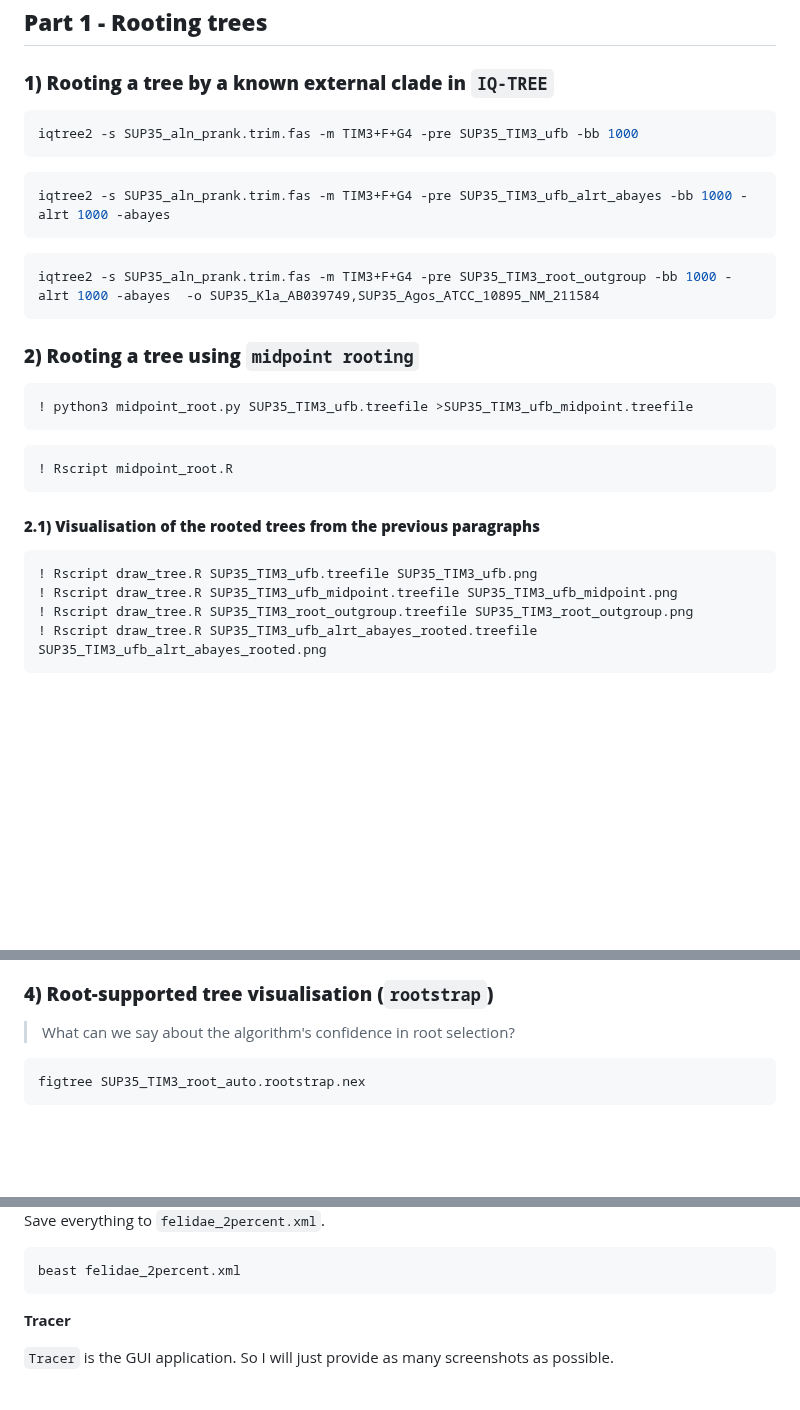
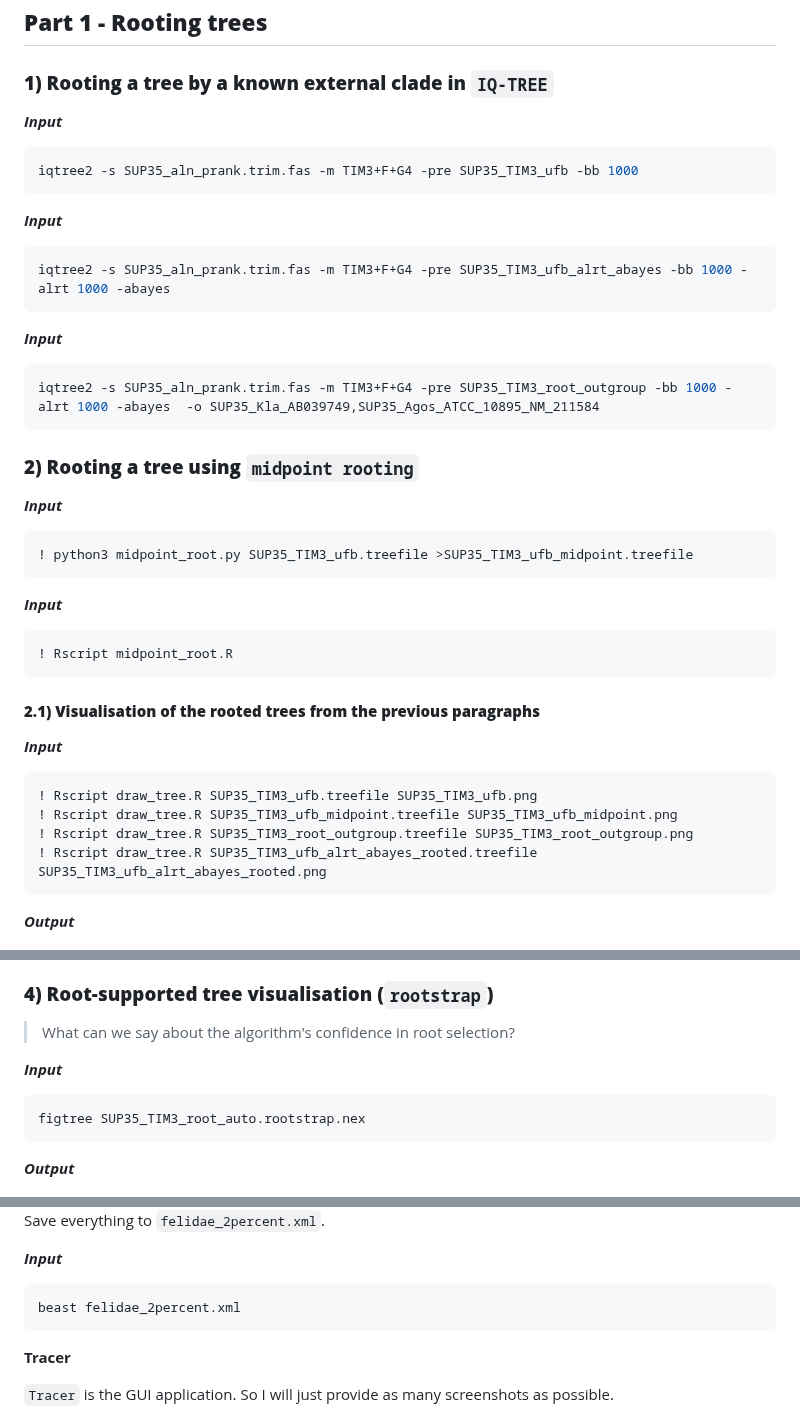
Before and after one commit to iliapopov17/BI-Phylogenetics, a Markdown page: 5 - Root Date/README.md, 3 parts joined by grey strips. Drawn GitHub-style; blank space fills up the shorter version.

````diff
--- a/5 - Root Date/README.md
+++ b/5 - Root Date/README.md
@@ -8,13 +8,19 @@
 
 ### **1) Rooting a tree by a known external clade in `IQ-TREE`**
 
+**_Input_**
+
 ```bash
 iqtree2 -s SUP35_aln_prank.trim.fas -m TIM3+F+G4 -pre SUP35_TIM3_ufb -bb 1000
 ```
 
+**_Input_**
+
 ```bash
 iqtree2 -s SUP35_aln_prank.trim.fas -m TIM3+F+G4 -pre SUP35_TIM3_ufb_alrt_abayes -bb 1000 -alrt 1000 -abayes
 ```
+
+**_Input_**
 
 ```bash
 iqtree2 -s SUP35_aln_prank.trim.fas -m TIM3+F+G4 -pre SUP35_TIM3_root_outgroup -bb 1000 -alrt 1000 -abayes  -o SUP35_Kla_AB039749,SUP35_Agos_ATCC_10895_NM_211584
@@ -22,9 +28,13 @@ iqtree2 -s SUP35_aln_prank.trim.fas -m TIM3+F+G4 -pre SUP35_TIM3_root_outgroup -
 
 ### **2) Rooting a tree using `midpoint rooting`**
 
+**_Input_**
+
 ```bash
 ! python3 midpoint_root.py SUP35_TIM3_ufb.treefile >SUP35_TIM3_ufb_midpoint.treefile
 ```
+
+**_Input_**
 
 ```bash
 ! Rscript midpoint_root.R
@@ -32,12 +42,16 @@ iqtree2 -s SUP35_aln_prank.trim.fas -m TIM3+F+G4 -pre SUP35_TIM3_root_outgroup -
 
 #### **2.1) Visualisation of the rooted trees from the previous paragraphs**
 
+**_Input_**
+
 ```bash
 ! Rscript draw_tree.R SUP35_TIM3_ufb.treefile SUP35_TIM3_ufb.png
 ! Rscript draw_tree.R SUP35_TIM3_ufb_midpoint.treefile SUP35_TIM3_ufb_midpoint.png
 ! Rscript draw_tree.R SUP35_TIM3_root_outgroup.treefile SUP35_TIM3_root_outgroup.png
 ! Rscript draw_tree.R SUP35_TIM3_ufb_alrt_abayes_rooted.treefile SUP35_TIM3_ufb_alrt_abayes_rooted.png
 ```
+
+**_Output_**
 
 <div style='justify-content: center'>
 <img src="https://github.com/iliapopov17/BI-Phylogenetics/blob/main/5%20-%20Root%20Date/imgs/SUP35_TIM3_ufb.png" align='center', width="50%">
@@ -95,9 +115,13 @@ Programs that read `Newick` format will not be able to read this tree. According
 ### **4) Root-supported tree visualisation (`rootstrap`)**
 > What can we say about the algorithm's confidence in root selection?
 
+**_Input_**
+
 ```bash
 figtree SUP35_TIM3_root_auto.rootstrap.nex
 ```
+
+**_Output_**
 
 <div style='justify-content: center'>
 <img src="https://github.com/iliapopov17/BI-Phylogenetics/blob/main/5%20-%20Root%20Date/imgs/Screenshot%202024-03-16%20at%2000.24.10.png" align='center', width="50%">
@@ -217,6 +259,8 @@ Everything is okay.
 
 Save everything to `felidae_2percent.xml`.
 
+**_Input_**
+
 ```bash
 beast felidae_2percent.xml
 ```
````
Also changed, not shown: other parts of 5 - Root Date/README.md (+24 -0 lines).
